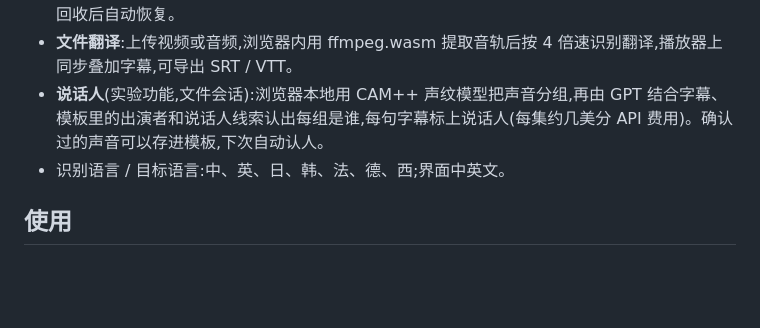
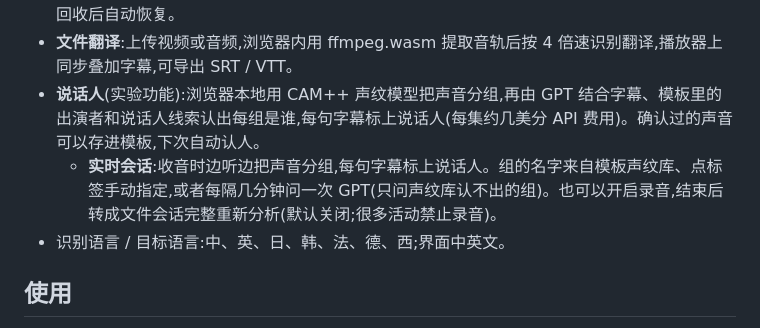
Before and after one commit to mansicer/tsuji, a Markdown page: README.zh-CN.md, the part around the change. GitHub-like rendering; blank space fills up the shorter version.

```diff
--- a/README.zh-CN.md
+++ b/README.zh-CN.md
@@ -28,7 +28,8 @@
 - **摘要**:按会话生成字幕摘要;记录太长时按模型上下文分段整理再合并。
 - **会话**:每次翻译是一个会话,单独保存语言、模型、收音和显示设置以及字幕记录,刷新或标签页被回收后自动恢复。
 - **文件翻译**:上传视频或音频,浏览器内用 ffmpeg.wasm 提取音轨后按 4 倍速识别翻译,播放器上同步叠加字幕,可导出 SRT / VTT。
-- **说话人**(实验功能,文件会话):浏览器本地用 CAM++ 声纹模型把声音分组,再由 GPT 结合字幕、模板里的出演者和说话人线索认出每组是谁,每句字幕标上说话人(每集约几美分 API 费用)。确认过的声音可以存进模板,下次自动认人。
+- **说话人**(实验功能):浏览器本地用 CAM++ 声纹模型把声音分组,再由 GPT 结合字幕、模板里的出演者和说话人线索认出每组是谁,每句字幕标上说话人(每集约几美分 API 费用)。确认过的声音可以存进模板,下次自动认人。
+  - **实时会话**:收音时边听边把声音分组,每句字幕标上说话人。组的名字来自模板声纹库、点标签手动指定,或者每隔几分钟问一次 GPT(只问声纹库认不出的组)。也可以开启录音,结束后转成文件会话完整重新分析(默认关闭;很多活动禁止录音)。
 - 识别语言 / 目标语言:中、英、日、韩、法、德、西;界面中英文。
 
 ## 使用
```
Also changed, not shown: README.md (+2 -1 lines).
